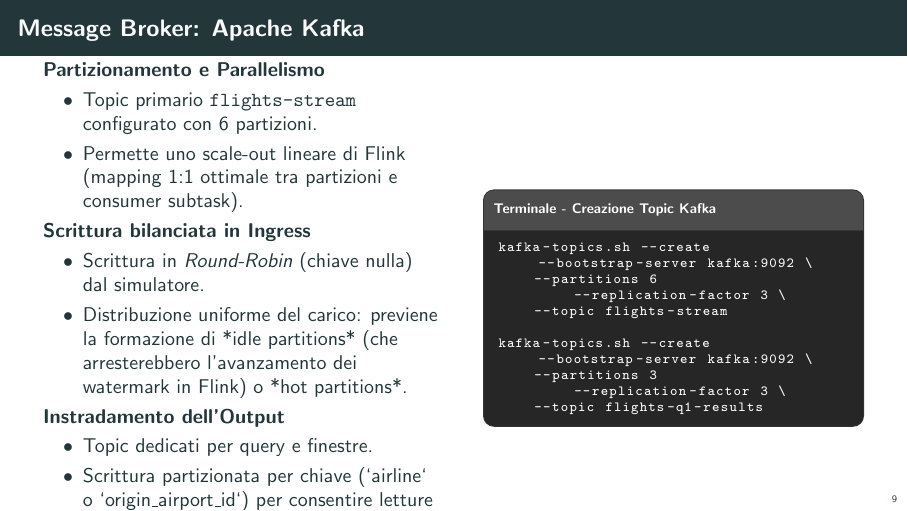
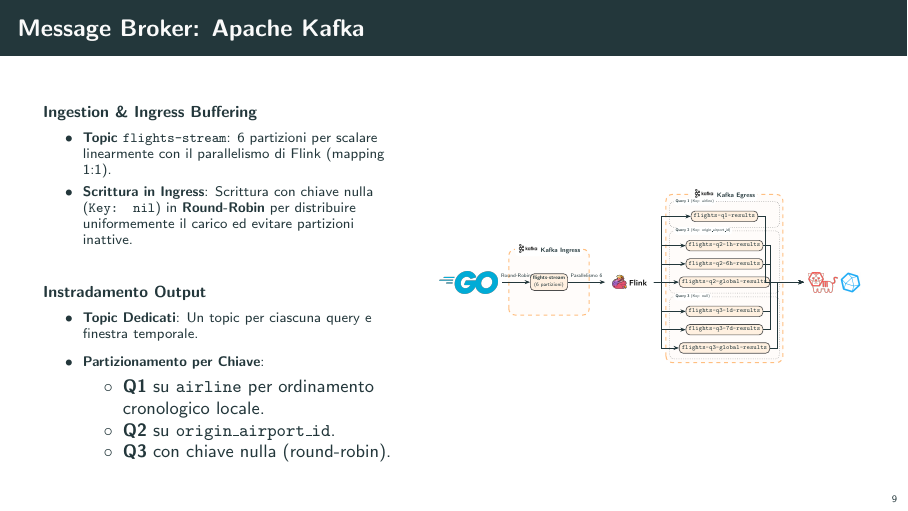
Before and after one commit to flavio-simonelli/flight-streaming-distributed-analysis, LaTeX slides (Presentation/presentazione.tex): page 9 of 32. Compiled offline with pdfLaTeX.

Commit message:
docs: add logos for Flink, Go, InfluxDB, Kafka, and Telegraf to presentation and report

```diff
--- a/Presentation/presentazione.tex
+++ b/Presentation/presentazione.tex
@@ -493,36 +493,106 @@
 
 \begin{frame}[fragile]{Message Broker: Apache Kafka}
     \begin{columns}[c]
-        \begin{column}{0.50\textwidth}
-            \textbf{Partizionamento e Parallelismo}
-            \begin{itemize}
-                \item Topic primario \texttt{flights-stream} configurato con 6 partizioni.
-                \item Permette uno scale-out lineare di Flink (mapping 1:1 ottimale tra partizioni e consumer subtask).
-            \end{itemize}
-
-            \textbf{Scrittura bilanciata in Ingress}
-            \begin{itemize}
-                \item Scrittura in \textit{Round-Robin} (chiave nulla) dal simulatore.
-                \item Distribuzione uniforme del carico: previene la formazione di *idle partitions* (che arresterebbero l'avanzamento dei watermark in Flink) o *hot partitions*.
-            \end{itemize}
-
-            \textbf{Instradamento dell'Output}
-            \begin{itemize}
-                \item Topic dedicati per query e finestre.
-                \item Scrittura partizionata per chiave (`airline` o `origin\_airport\_id`) per consentire letture cronologiche parziali a valle.
-            \end{itemize}
+        \begin{column}{0.44\textwidth}
+            \begin{block}{\footnotesize Ingestion \& Ingress Buffering}
+                \scriptsize
+                \begin{itemize}
+                    \item \textbf{Topic \texttt{flights-stream}}: 6 partizioni per scalare linearmente con il parallelismo di Flink (mapping 1:1).
+                    \item \textbf{Scrittura in Ingress}: Scrittura con chiave nulla (\texttt{Key: nil}) in \textbf{Round-Robin} per distribuire uniformemente il carico ed evitare partizioni inattive.
+                \end{itemize}
+            \end{block}
+            \vskip 0.1cm
+            \begin{block}{\footnotesize Instradamento Output}
+                \scriptsize
+                \begin{itemize}
+                    \item \textbf{Topic Dedicati}: Un topic per ciascuna query e finestra temporale.
+                    \item \textbf{Partizionamento per Chiave}:
+                        \begin{itemize}
+                            \item \textbf{Q1} su \texttt{airline} per ordinamento cronologico locale.
+                            \item \textbf{Q2} su \texttt{origin\_airport\_id}.
+                            \item \textbf{Q3} con chiave nulla (round-robin).
+                        \end{itemize}
+                \end{itemize}
+            \end{block}
         \end{column}
 
-        \begin{column}{0.48\textwidth}
-            \begin{terminalbox}{Terminale - Creazione Topic Kafka}
-kafka-topics.sh --create --bootstrap-server kafka:9092 \
-    --partitions 6 --replication-factor 3 \
-    --topic flights-stream
+        \begin{column}{0.54\textwidth}
+            \centering
+            \begin{adjustbox}{max width=\linewidth, max height=0.82\textheight}
+            \begin{tikzpicture}[
+                node distance=0.4cm and 0.4cm,
+                every node/.style={font=\tiny\sffamily, align=center, rounded corners=3pt, line width=0.5pt, draw=black!70, inner sep=3pt},
+                component/.style={fill=blue!12, line width=1pt},
+                topic/.style={fill=orange!12, font=\fontsize{4.2pt}{5.2pt}\selectfont, inner sep=2pt},
+                sink/.style={fill=green!12, line width=1pt}
+            ]
+                %% BOUNDING BOX KAFKA INGRESS
+                \draw[dashed, orange!50, fill=orange!2, line width=0.8pt, rounded corners=5pt] (1.1, -0.1) rectangle (3.3, 1.7);
+                \node[draw=none, fill=white, inner sep=2pt] at (2.2, 1.7) {\includegraphics[height=0.22cm]{logos/kafka.png}\ \textbf{Kafka Ingress}};
 
-kafka-topics.sh --create --bootstrap-server kafka:9092 \
-    --partitions 3 --replication-factor 3 \
-    --topic flights-q1-results
-            \end{terminalbox}
+                %% BOUNDING BOX KAFKA EGRESS
+                \draw[dashed, orange!50, fill=orange!2, line width=0.8pt, rounded corners=5pt] (5.4, -1.4) rectangle (8.6, 3.2);
+                \node[draw=none, fill=white, inner sep=2pt] at (7.0, 3.2) {\includegraphics[height=0.22cm]{logos/kafka.png}\ \textbf{Kafka Egress}};
+
+                %% SOTTO-BOX QUERY 1
+                \draw[densely dotted, black!40, rounded corners=3pt] (5.5, 2.3) rectangle (8.5, 3.0);
+                \node[draw=none, fill=white, inner sep=1.5pt, anchor=west, font=\fontsize{3.5pt}{4.5pt}\selectfont] at (5.6, 3.0) {\textbf{Query 1} (Key: airline)};
+
+                %% SOTTO-BOX QUERY 2
+                \draw[densely dotted, black!40, rounded corners=3pt] (5.5, 0.5) rectangle (8.5, 2.2);
+                \node[draw=none, fill=white, inner sep=1.5pt, anchor=west, font=\fontsize{3.5pt}{4.5pt}\selectfont] at (5.6, 2.2) {\textbf{Query 2} (Key: origin\_airport\_id)};
+
+                %% SOTTO-BOX QUERY 3
+                \draw[densely dotted, black!40, rounded corners=3pt] (5.5, -1.3) rectangle (8.5, 0.4);
+                \node[draw=none, fill=white, inner sep=1.5pt, anchor=west, font=\fontsize{3.5pt}{4.5pt}\selectfont] at (5.6, 0.4) {\textbf{Query 3} (Key: null)};
+
+                %% NODI LOGHI APPLICAZIONE (SENZA CONTORNO / SCRITTA / SFONDO)
+                \node[draw=none, fill=none] (Sim) at (0, 0.8) {\includegraphics[height=0.6cm]{logos/go.png}};
+                \node[draw=none, fill=none] (Flink) at (4.4, 0.8) {\includegraphics[height=0.55cm]{logos/flink.png}};
+                \node[draw=none, fill=none] (Telegraf) at (10.0, 0.8) {\includegraphics[height=0.55cm]{logos/telegraf.png}\ \includegraphics[height=0.55cm]{logos/influxdb.png}};
+
+                %% TOPIC DI INGRESSO (IN KAFKA)
+                \node[topic] (TopicIn) at (2.2, 0.8) {\textbf{flights-stream}\\(6 partizioni)};
+
+                %% TOPIC DI USCITA (IN KAFKA)
+                \node[topic] (Q1) at (7.0, 2.6) {\texttt{flights-q1-results}};
+
+                \node[topic] (Q2a) at (7.0, 1.8) {\texttt{flights-q2-1h-results}};
+                \node[topic] (Q2b) at (7.0, 1.3) {\texttt{flights-q2-6h-results}};
+                \node[topic] (Q2c) at (7.0, 0.8) {\texttt{flights-q2-global-results}};
+
+                \node[topic] (Q3a) at (7.0, 0.0) {\texttt{flights-q3-1d-results}};
+                \node[topic] (Q3b) at (7.0, -0.5) {\texttt{flights-q3-7d-results}};
+                \node[topic] (Q3c) at (7.0, -1.0) {\texttt{flights-q3-global-results}};
+
+                %% FLUSSI DI COMUNICAZIONE (FRECCE)
+                \begin{scope}[arrows={-Stealth[scale=0.8]}, line width=0.5pt]
+                    % Scrittura da simulatore a TopicIn
+                    \draw (Sim.east) -- node[above, font=\fontsize{4pt}{5pt}\selectfont, draw=none] {Round-Robin} (TopicIn.west);
+
+                    % Lettura da Flink da TopicIn
+                    \draw (TopicIn.east) -- node[above, font=\fontsize{4pt}{5pt}\selectfont, draw=none] {Parallelismo 6} (Flink.west);
+
+                    % Scrittura da Flink a output topics
+                    \draw (Flink.east) -- ++(0.2,0) |- (Q1.west);
+                    \draw (Flink.east) -- ++(0.2,0) |- (Q2a.west);
+                    \draw (Flink.east) -- ++(0.2,0) |- (Q2b.west);
+                    \draw (Flink.east) -- (Q2c.west);
+                    \draw (Flink.east) -- ++(0.2,0) |- (Q3a.west);
+                    \draw (Flink.east) -- ++(0.2,0) |- (Q3b.west);
+                    \draw (Flink.east) -- ++(0.2,0) |- (Q3c.west);
+
+                    % Consumo da output topics a Telegraf
+                    \draw (Q1.east) -- ++(0.2,0) |- (Telegraf.west);
+                    \draw (Q2a.east) -- ++(0.2,0) |- (Telegraf.west);
+                    \draw (Q2b.east) -- ++(0.2,0) |- (Telegraf.west);
+                    \draw (Q2c.east) -- (Telegraf.west);
+                    \draw (Q3a.east) -- ++(0.2,0) |- (Telegraf.west);
+                    \draw (Q3b.east) -- ++(0.2,0) |- (Telegraf.west);
+                    \draw (Q3c.east) -- ++(0.2,0) |- (Telegraf.west);
+                \end{scope}
+            \end{tikzpicture}
+            \end{adjustbox}
         \end{column}
     \end{columns}
 \end{frame}
```
Also changed, not shown: Presentation/logos/flink.png (added), Presentation/logos/go.png (added), Presentation/logos/influxdb.png (added), Presentation/logos/kafka.png (added), Presentation/logos/telegraf.png (added), Report/logos/Flink.png (added), Report/logos/Go.png (added), Report/logos/influxdb.png (added).
